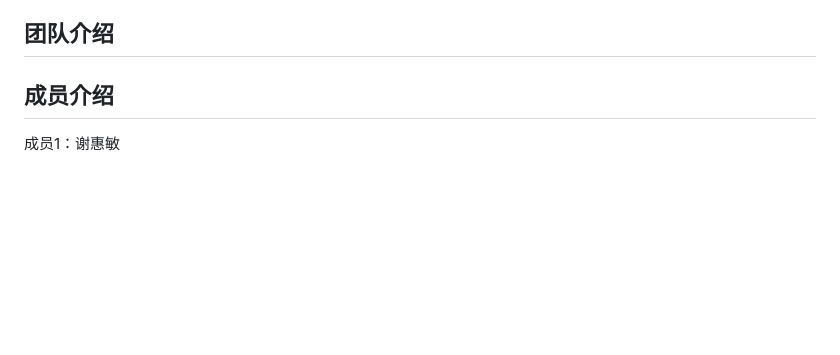
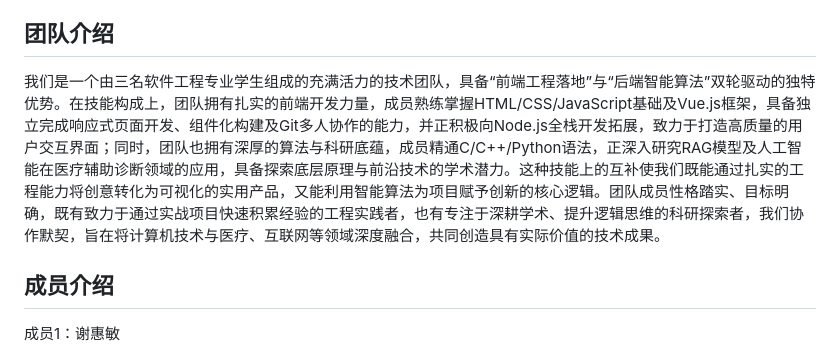
Before and after one commit to caogaobener/rg4_homework, a Markdown page: README.md, the part around the change. Rendered like a GitHub page; blank space fills up the shorter version.

```diff
--- a/README.md
+++ b/README.md
@@ -9,6 +9,7 @@
 3.  细节巧思：方块之间用细细的线条连接，寓意小组沟通顺畅，信息共享，合力完成课程作业。
 
 ## 团队介绍
+我们是一个由三名软件工程专业学生组成的充满活力的技术团队，具备“前端工程落地”与“后端智能算法”双轮驱动的独特优势。在技能构成上，团队拥有扎实的前端开发力量，成员熟练掌握HTML/CSS/JavaScript基础及Vue.js框架，具备独立完成响应式页面开发、组件化构建及Git多人协作的能力，并正积极向Node.js全栈开发拓展，致力于打造高质量的用户交互界面；同时，团队也拥有深厚的算法与科研底蕴，成员精通C/C++/Python语法，正深入研究RAG模型及人工智能在医疗辅助诊断领域的应用，具备探索底层原理与前沿技术的学术潜力。这种技能上的互补使我们既能通过扎实的工程能力将创意转化为可视化的实用产品，又能利用智能算法为项目赋予创新的核心逻辑。团队成员性格踏实、目标明确，既有致力于通过实战项目快速积累经验的工程实践者，也有专注于深耕学术、提升逻辑思维的科研探索者，我们协作默契，旨在将计算机技术与医疗、互联网等领域深度融合，共同创造具有实际价值的技术成果。
 
 ## 成员介绍
 成员1：谢惠敏
```
